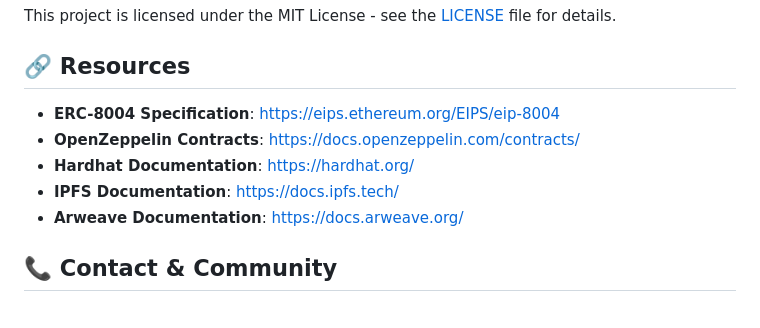
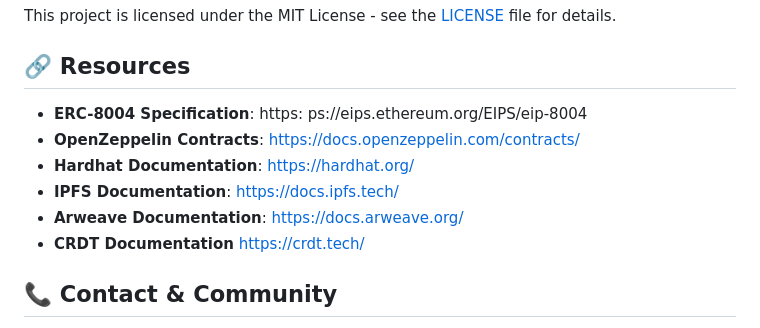
Before and after one commit to WGlynn/-Net-PsiNet---the-Psychic-Network-for-AI-Context., a Markdown page: README.md, the part around the change. Rendered like a GitHub page.

```diff
--- a/README.md
+++ b/README.md
@@ -238,11 +238,12 @@ This project is licensed under the MIT License - see the [LICENSE](./LICENSE) fi
 
 ## 🔗 Resources
 
-- **ERC-8004 Specification**: https://eips.ethereum.org/EIPS/eip-8004
+- **ERC-8004 Specification**: https: ps://eips.ethereum.org/EIPS/eip-8004
 - **OpenZeppelin Contracts**: https://docs.openzeppelin.com/contracts/
 - **Hardhat Documentation**: https://hardhat.org/
 - **IPFS Documentation**: https://docs.ipfs.tech/
 - **Arweave Documentation**: https://docs.arweave.org/
+- **CRDT Documentation** https://crdt.tech/
 
 ## 📞 Contact & Community
 
```
